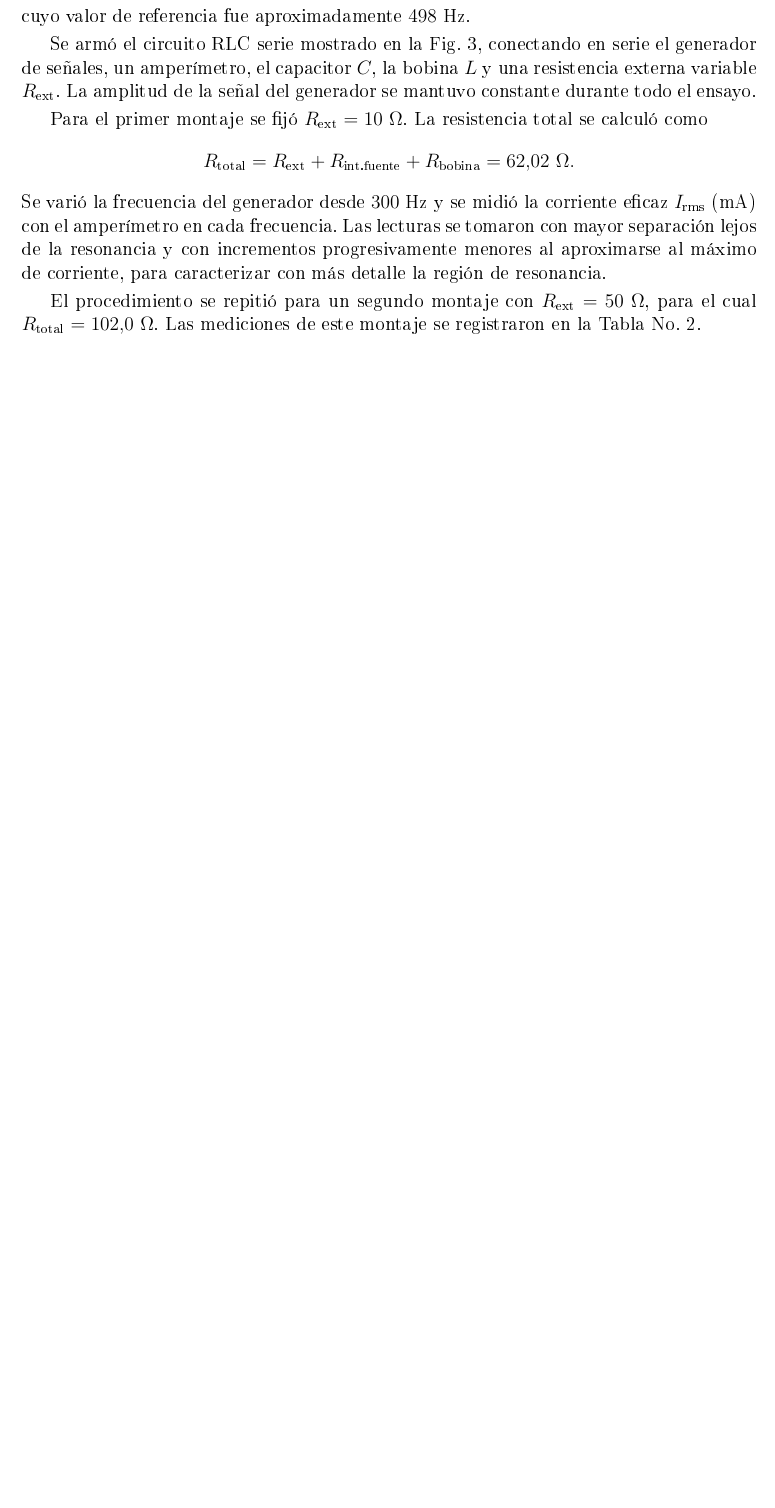
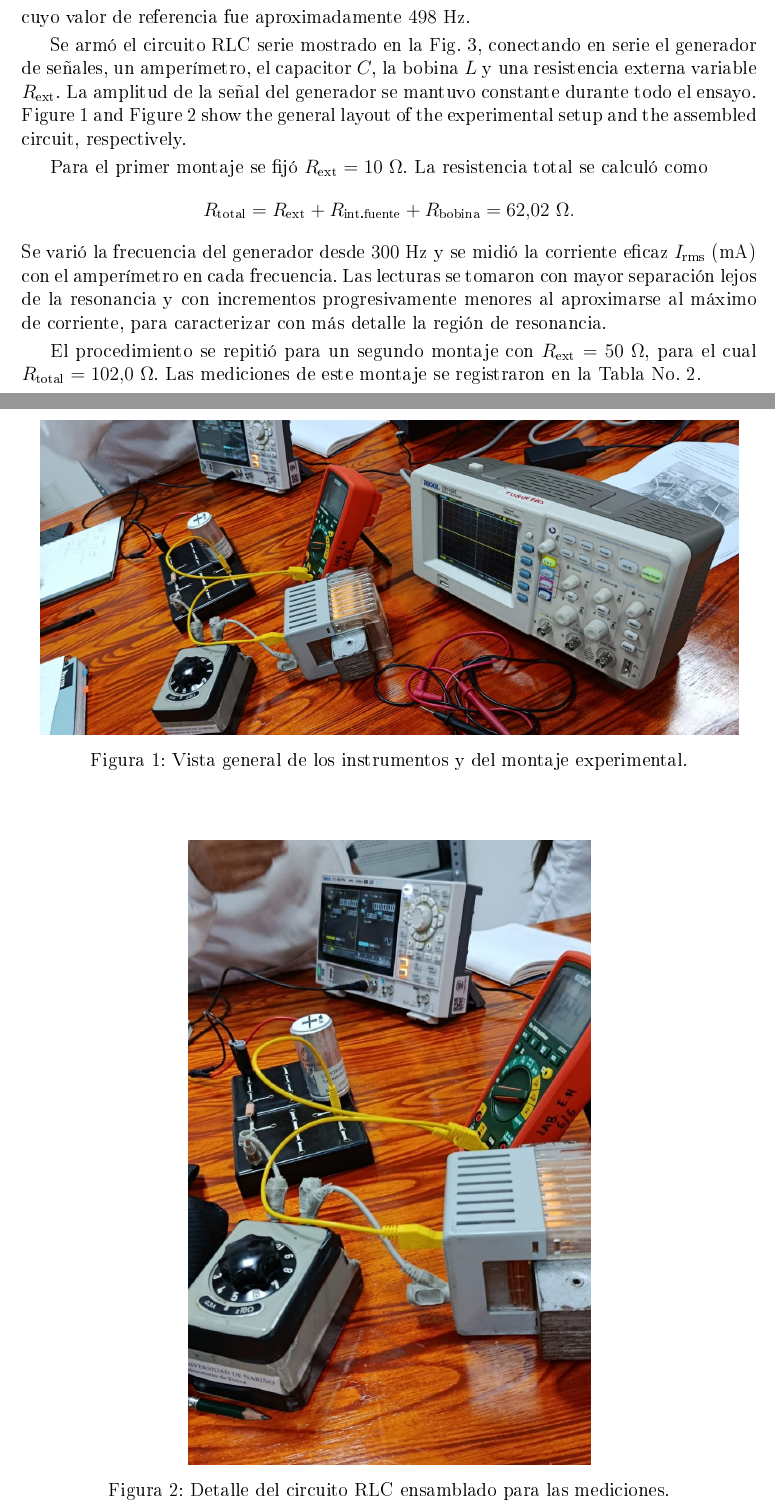
Before and after one commit to YussedE/Lab.-Electronica-, a LaTeX paper (Articulo.tex, which reads Capitulos/Metodologia.tex): part of page 2 of 5 before the commit and two parts of pages 2 and 3 of 6 after it, the two joined at a grey line, cut so that both start at the same text, the shorter picture padded with empty space. The pictures show the PDF file Articulo.pdf that the author committed with the source.

Commit message:
imagenes

```diff
--- a/Capitulos/Metodologia.tex
+++ b/Capitulos/Metodologia.tex
@@ -20,7 +20,23 @@ cuyo valor de referencia fue aproximadamente $498\ \text{Hz}$.
 Se armó el circuito RLC serie mostrado en la Fig.~3, conectando en serie el
 generador de señales, un amperímetro, el capacitor $C$, la bobina $L$ y una
 resistencia externa variable $R_{\text{ext}}$. La amplitud de la señal del
-generador se mantuvo constante durante todo el ensayo.
+generador se mantuvo constante durante todo el ensayo. Figure~\ref{fig:montaje-visual} and Figure~\ref{fig:montaje-ensamble} show the
+general layout of the experimental setup and the assembled circuit,
+respectively.
+
+\begin{figure}[htbp]
+    \centering
+    \includegraphics[width=0.95\textwidth]{visual.jpeg}
+    \caption{Vista general de los instrumentos y del montaje experimental.}
+    \label{fig:montaje-visual}
+\end{figure}
+
+\begin{figure}[htbp]
+    \centering
+    \includegraphics[height=0.55\textheight,keepaspectratio]{Ensamble.jpeg}
+    \caption{Detalle del circuito RLC ensamblado para las mediciones.}
+    \label{fig:montaje-ensamble}
+\end{figure}
 
 Para el primer montaje se fijó $R_{\text{ext}}=10\ \Omega$. La resistencia
 total se calculó como
```
Also changed, not shown: Articulo.pdf, Articulo.tex (line endings or trailing spaces), Imagenes/Ensamble.jpeg (added), Imagenes/visual.jpeg (added).
